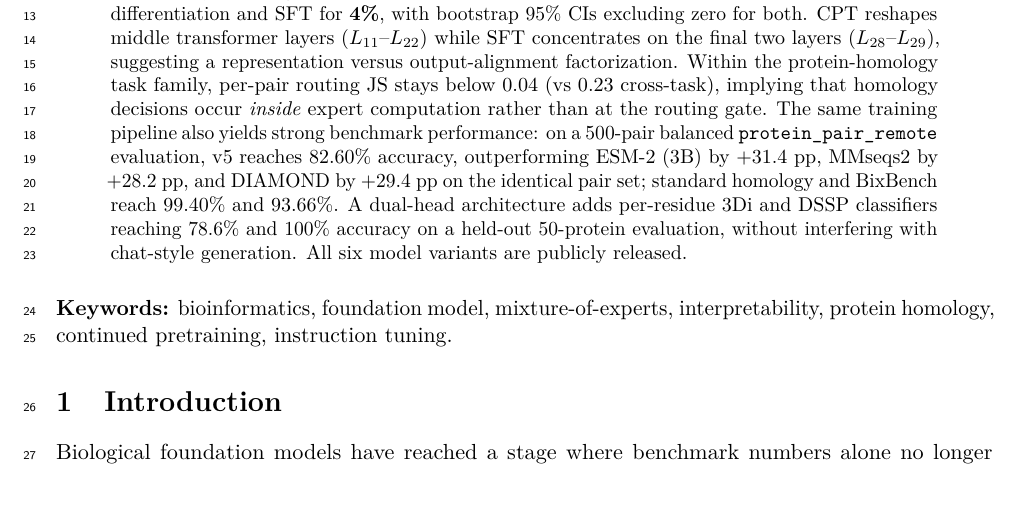
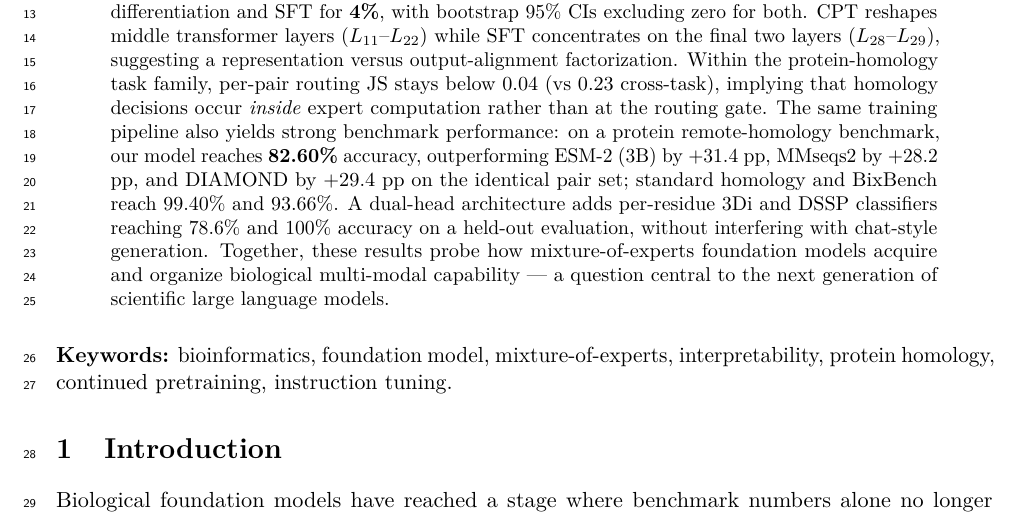
Before and after one commit to maris205/omnigene4, a LaTeX paper (paper_nc/omnigene4_nc.tex): part of page 1 of 25, cut so that both start at the same text. Compiled offline with pdfLaTeX.

Commit message:
paper_nc/: polish abstract per editor-readability feedback
Three changes to abstract:
- Replace 'protein_pair_remote evaluation' with 'protein remote-homology
  benchmark' (avoids dataset-specific jargon unfamiliar to NC editors)
- Drop 'v5' version label; say 'our model' (cleaner for general readers)
- Replace 'All six model variants are publicly released' (release-note
  style) with a closing-line that frames the broader scientific value:
  'Together, these results probe how mixture-of-experts foundation models
  acquire and organize biological multi-modal capability --- a question
  central to the next generation of scientific large language models.'

The new closing line gives the abstract a unifying point that ties the
MoE-router finding, the benchmark numbers, and the dual-head ablation
into a single forward-looking claim, rather than ending on a model-release
note that does not address scientific significance.

Co-Authored-By: Claude Opus 4.7 (1M context) <noreply@anthropic.com>

```diff
--- a/paper_nc/omnigene4_nc.tex
+++ b/paper_nc/omnigene4_nc.tex
@@ -32,7 +32,7 @@
 \maketitle
 
 \begin{abstract}
-\noindent We introduce \textbf{OmniGene-4}, a unified bio-language foundation model built on Gemma-4-26B-A4B (30 layers, 128 experts per layer, top-8 routing), and use it to address a question that has been actively debated for general LLMs but rarely measured directly in the biological domain: \emph{what does continued pretraining (CPT) do that supervised fine-tuning (SFT) cannot?} By installing forward hooks on every router and aggregating expert-routing distributions across eight task families, we provide the first router-level decomposition for a biological MoE model: under a layer-averaged Jensen--Shannon metric, CPT accounts for \textbf{96\%} of cross-task expert differentiation and SFT for \textbf{4\%}, with bootstrap 95\% CIs excluding zero for both. CPT reshapes middle transformer layers ($L_{11}$--$L_{22}$) while SFT concentrates on the final two layers ($L_{28}$--$L_{29}$), suggesting a representation versus output-alignment factorization. Within the protein-homology task family, per-pair routing JS stays below 0.04 (vs 0.23 cross-task), implying that homology decisions occur \emph{inside} expert computation rather than at the routing gate. The same training pipeline also yields strong benchmark performance: on a 500-pair balanced \texttt{protein\_pair\_remote} evaluation, v5 reaches 82.60\% accuracy, outperforming ESM-2 (3B) by $+31.4$ pp, MMseqs2 by $+28.2$ pp, and DIAMOND by $+29.4$ pp on the identical pair set; standard homology and BixBench reach 99.40\% and 93.66\%. A dual-head architecture adds per-residue 3Di and DSSP classifiers reaching 78.6\% and 100\% accuracy on a held-out 50-protein evaluation, without interfering with chat-style generation. All six model variants are publicly released.
+\noindent We introduce \textbf{OmniGene-4}, a unified bio-language foundation model built on Gemma-4-26B-A4B (30 layers, 128 experts per layer, top-8 routing), and use it to address a question that has been actively debated for general LLMs but rarely measured directly in the biological domain: \emph{what does continued pretraining (CPT) do that supervised fine-tuning (SFT) cannot?} By installing forward hooks on every router and aggregating expert-routing distributions across eight task families, we provide the first router-level decomposition for a biological MoE model: under a layer-averaged Jensen--Shannon metric, CPT accounts for \textbf{96\%} of cross-task expert differentiation and SFT for \textbf{4\%}, with bootstrap 95\% CIs excluding zero for both. CPT reshapes middle transformer layers ($L_{11}$--$L_{22}$) while SFT concentrates on the final two layers ($L_{28}$--$L_{29}$), suggesting a representation versus output-alignment factorization. Within the protein-homology task family, per-pair routing JS stays below 0.04 (vs 0.23 cross-task), implying that homology decisions occur \emph{inside} expert computation rather than at the routing gate. The same training pipeline also yields strong benchmark performance: on a protein remote-homology benchmark, our model reaches \textbf{82.60\%} accuracy, outperforming ESM-2 (3B) by $+31.4$ pp, MMseqs2 by $+28.2$ pp, and DIAMOND by $+29.4$ pp on the identical pair set; standard homology and BixBench reach 99.40\% and 93.66\%. A dual-head architecture adds per-residue 3Di and DSSP classifiers reaching 78.6\% and 100\% accuracy on a held-out evaluation, without interfering with chat-style generation. Together, these results probe how mixture-of-experts foundation models acquire and organize biological multi-modal capability --- a question central to the next generation of scientific large language models.
 \end{abstract}
 
 
```
Also changed, not shown: paper_nc/omnigene4_nc.pdf.
